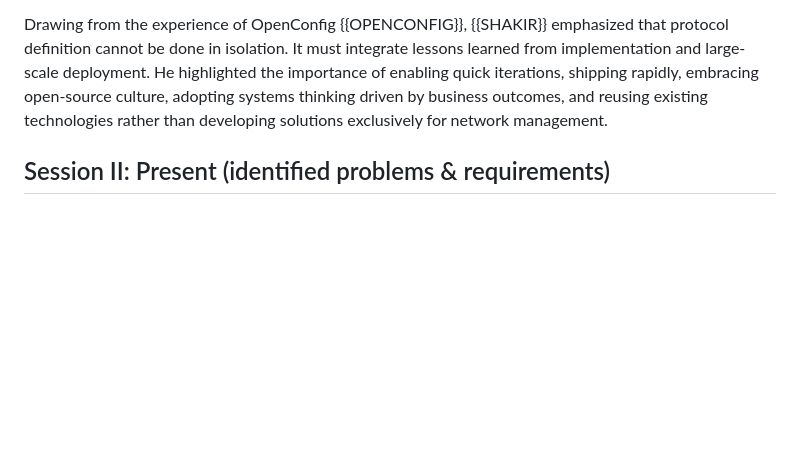
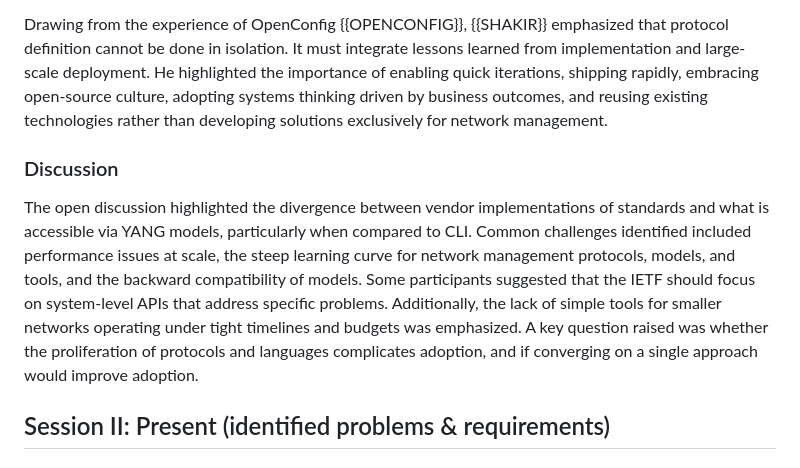
Before and after one commit to intarchboard/draft-iab-nemops-workshop-report, a Markdown page: draft-iab-nemops-workshop-report.md, the part around the change. Rendered like a GitHub page; blank space fills up the shorter version.

Commit message:
Discussion

```diff
--- a/draft-iab-nemops-workshop-report.md
+++ b/draft-iab-nemops-workshop-report.md
@@ -138,6 +138,10 @@ The workshop began by reflecting on the IAB’s role in shaping the evolution of
 
 Drawing from the experience of OpenConfig {{OPENCONFIG}}, {{SHAKIR}} emphasized that protocol definition cannot be done in isolation. It must integrate lessons learned from implementation and large-scale deployment. He highlighted the importance of enabling quick iterations, shipping rapidly, embracing open-source culture, adopting systems thinking driven by business outcomes, and reusing existing technologies rather than developing solutions exclusively for network management.
 
+### Discussion
+
+The open discussion highlighted the divergence between vendor implementations of standards and what is accessible via YANG models, particularly when compared to CLI. Common challenges identified included performance issues at scale, the steep learning curve for network management protocols, models, and tools, and the backward compatibility of models. Some participants suggested that the IETF should focus on system-level APIs that address specific problems. Additionally, the lack of simple tools for smaller networks operating under tight timelines and budgets was emphasized. A key question raised was whether the proliferation of protocols and languages complicates adoption, and if converging on a single approach would improve adoption.
+
 ## Session II: Present (identified problems & requirements)
 
 ## Session III: Future (possible solutions, recommendations and next steps)
```
